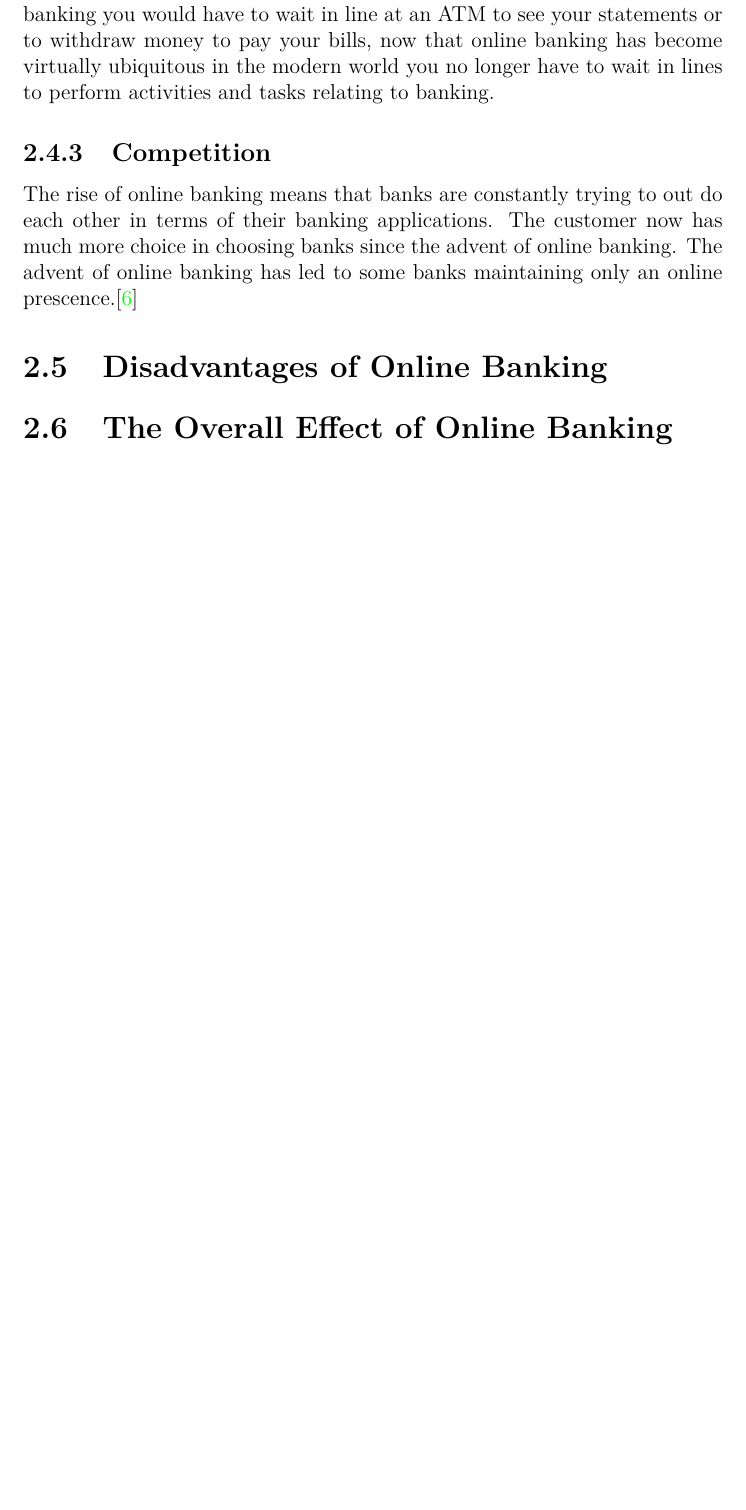
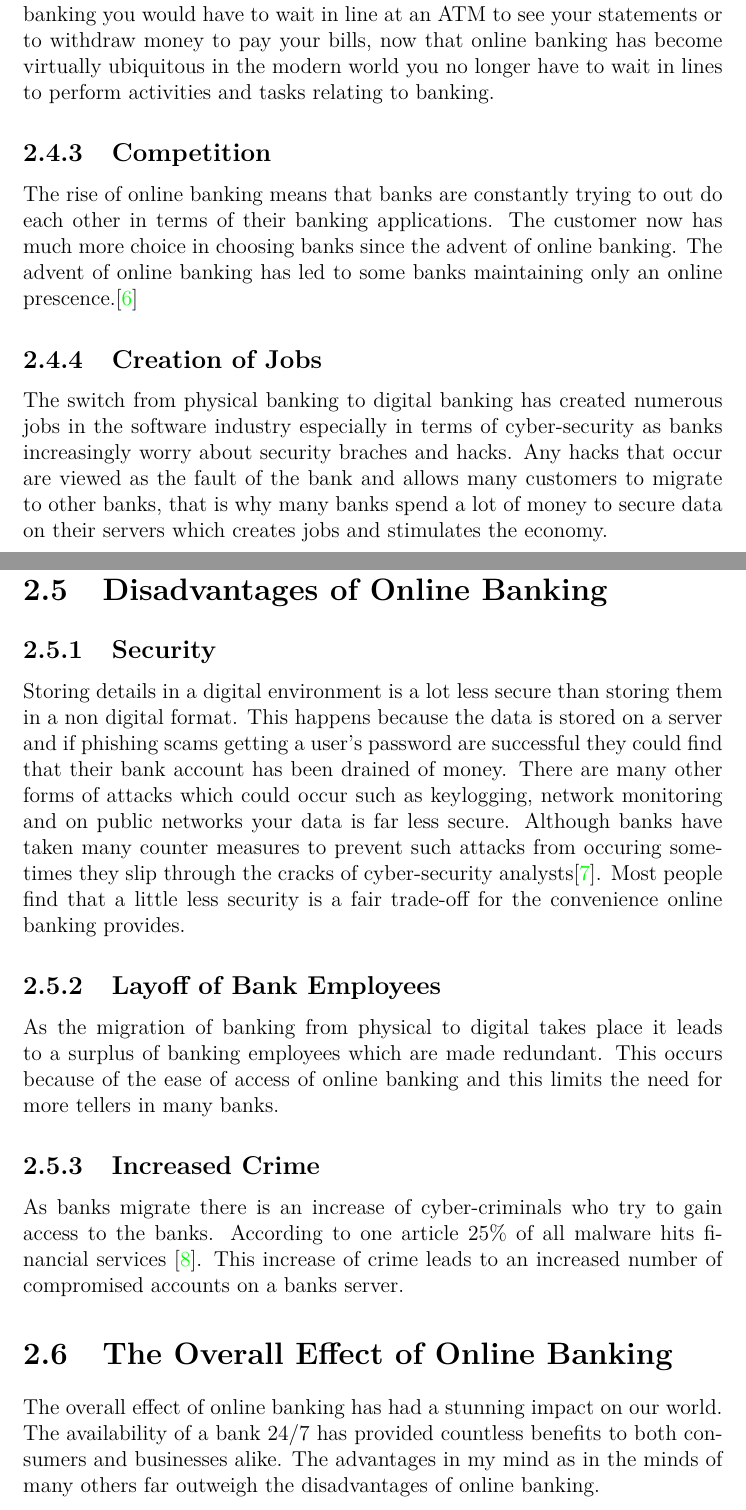
Before and after one commit to Ultan-Kearns/AppliedProject, a LaTeX thesis (dissertation/project.tex, which reads dissertation/content.tex): part of page 14 of 23 before the commit and two parts of pages 14 and 15 of 24 after it, the two joined at a grey line, cut so that both start at the same text, the shorter picture padded with empty space. Compiled offline with pdfLaTeX.

Commit message:
Got context finished

```diff
--- a/dissertation/content.tex
+++ b/dissertation/content.tex
@@ -259,11 +259,39 @@ The rise of online banking means that banks are constantly trying to out do each
 other in terms of their banking applications.  The customer now has much more choice
 in choosing banks since the advent of online banking. The advent of online banking has
 led to some banks maintaining only an online prescence.\cite{OnlineBanking}
-
+\subsection{Creation of Jobs}
+The switch from physical banking to digital banking has created numerous jobs
+in the software industry especially in terms of cyber-security as banks increasingly
+worry about security braches and hacks.  Any hacks that occur are viewed as the fault
+of the bank and allows many customers to migrate to other banks, that is why many banks
+spend a lot of money to secure data on their servers which creates jobs and stimulates
+the economy.
 \section{Disadvantages of Online Banking}
+\subsection{Security}
+Storing details in a digital environment is a lot less secure than storing them
+in a non digital format.  This happens because the data is stored on a server
+and if phishing scams getting a user's password are successful they could find that
+their bank account has been drained of money.  There are many other forms of attacks
+which could occur such as keylogging, network monitoring and on public networks
+your data is far less secure.  Although banks have taken many counter measures
+to prevent such attacks from occuring sometimes they slip through the cracks of
+cyber-security analysts\cite{BankHacks}.  Most people find that a little less security is a fair
+trade-off for the convenience online banking provides.
+\subsection{Layoff of Bank Employees}
+As the migration of banking from physical to digital takes place it leads to
+a surplus of banking employees which are made redundant.  This occurs because
+of the ease of access of online banking and this limits the need for more
+tellers in many banks.
+\subsection{Increased Crime}
+As banks migrate there is an increase of cyber-criminals who try to gain access
+to the banks.  According to one article 25\% of all malware hits financial services
+\cite{ForbesBankHack}.  This increase of crime leads to an increased number of compromised
+accounts on a banks server.
 \section{The Overall Effect of Online Banking}
-
-
+The overall effect of online banking has had a stunning impact on our world.
+The availability of a bank 24/7 has provided countless benefits to both consumers
+and businesses alike.  The advantages in my mind as in the minds of many others
+far outweigh the disadvantages of online banking.
 \chapter{Methodology}
 About one to two pages.
 Describe the way you went about your project:
```
Also changed, not shown: dissertation/bibliography.bib (+11 -0 lines), dissertation/project.bbl, dissertation/project.pdf, 6 other files.
